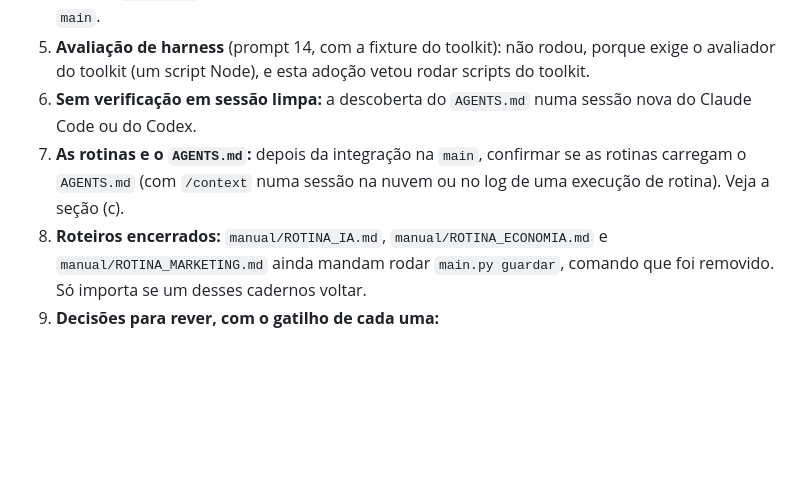
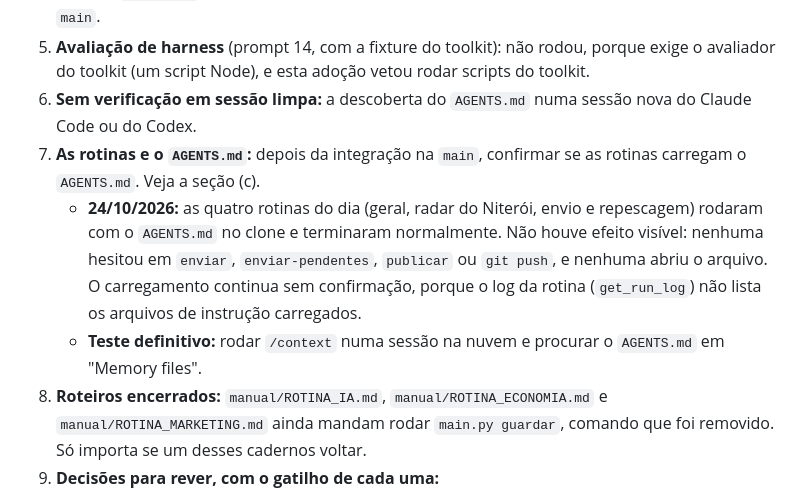
Before and after one commit to renatomanzini/InteligenciaPragmatica, a Markdown page: documentacao/toolkit.md, the part around the change. GitHub-like rendering; blank space fills up the shorter version.

Commit message:
toolkit.md: resultado da conferência das rotinas de 24/10
Sem efeito visível do AGENTS.md nas quatro rotinas; o carregamento segue
sem confirmação porque o log não lista os arquivos de instrução.

Co-Authored-By: Claude Opus 5.5 <noreply@anthropic.com>

```diff
--- a/documentacao/toolkit.md
+++ b/documentacao/toolkit.md
@@ -188,7 +188,9 @@ A nota externa e a memória automática não vão para a nuvem. O `AGENTS.md` va
 4. **O ramo `pendente/`:** falta um procedimento escrito para levar uma edição guardada de volta à `main`.
 5. **Avaliação de harness** (prompt 14, com a fixture do toolkit): não rodou, porque exige o avaliador do toolkit (um script Node), e esta adoção vetou rodar scripts do toolkit.
 6. **Sem verificação em sessão limpa:** a descoberta do `AGENTS.md` numa sessão nova do Claude Code ou do Codex.
-7. **As rotinas e o `AGENTS.md`:** depois da integração na `main`, confirmar se as rotinas carregam o `AGENTS.md` (com `/context` numa sessão na nuvem ou no log de uma execução de rotina). Veja a seção (c).
+7. **As rotinas e o `AGENTS.md`:** depois da integração na `main`, confirmar se as rotinas carregam o `AGENTS.md`. Veja a seção (c).
+   - **24/10/2026:** as quatro rotinas do dia (geral, radar do Niterói, envio e repescagem) rodaram com o `AGENTS.md` no clone e terminaram normalmente. Não houve efeito visível: nenhuma hesitou em `enviar`, `enviar-pendentes`, `publicar` ou `git push`, e nenhuma abriu o arquivo. O carregamento continua sem confirmação, porque o log da rotina (`get_run_log`) não lista os arquivos de instrução carregados.
+   - **Teste definitivo:** rodar `/context` numa sessão na nuvem e procurar o `AGENTS.md` em "Memory files".
 8. **Roteiros encerrados:** `manual/ROTINA_IA.md`, `manual/ROTINA_ECONOMIA.md` e `manual/ROTINA_MARKETING.md` ainda mandam rodar `main.py guardar`, comando que foi removido. Só importa se um desses cadernos voltar.
 9. **Decisões para rever, com o gatilho de cada uma:**
    - lint de Python (por exemplo, ruff): só se os erros de estilo ou de tipo começarem a escapar do `testar.py`;
```
